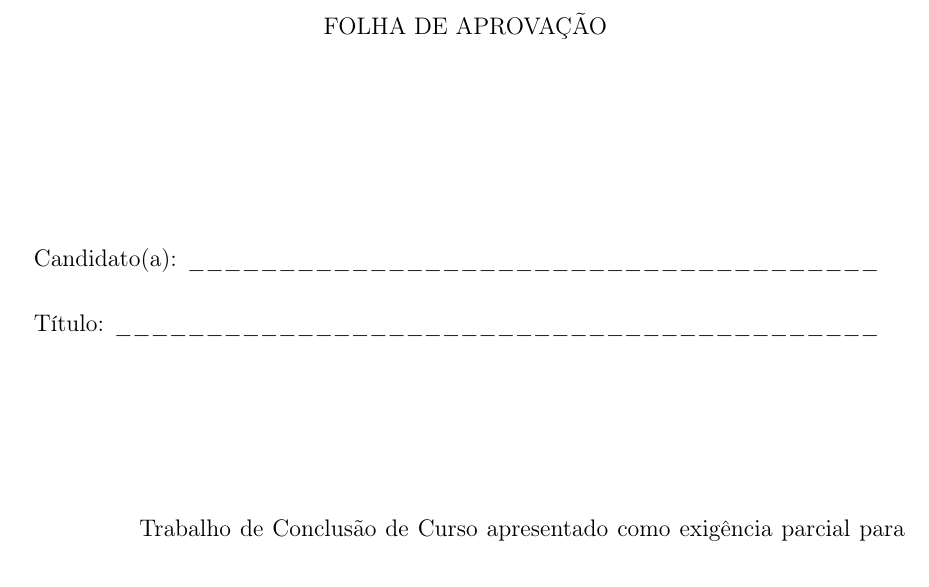
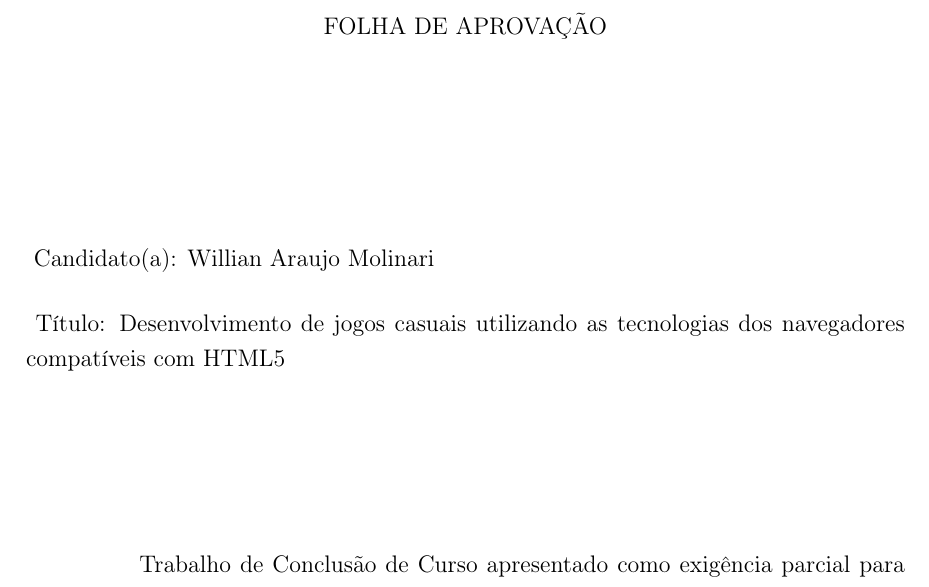
Before and after one commit to PotHix/tcc, a LaTeX thesis (tcc.tex, which reads aprovacao.tex): part of page 3 of 57, cut so that both start at the same text. Compiled offline with pdfLaTeX; a LaTeX package or settings file that is missing is left out.

Commit message:
Adicionando nome do candidato e titulo do trabalho

```diff
--- a/aprovacao.tex
+++ b/aprovacao.tex
@@ -7,11 +7,11 @@ FOLHA DE APROVAÇÃO \\
 
 \vspace{3cm}
 
-\hspace{-2cm} Candidato(a): \_\_\_\_\_\_\_\_\_\_\_\_\_\_\_\_\_\_\_\_\_\_\_\_\_\_\_\_\_\_\_\_\_\_\_\_\_\_
+\hspace{-2cm} Candidato(a): Willian Araujo Molinari
 
 \vspace{0.5cm}
 
-\hspace{-2cm} Título: \_\_\_\_\_\_\_\_\_\_\_\_\_\_\_\_\_\_\_\_\_\_\_\_\_\_\_\_\_\_\_\_\_\_\_\_\_\_\_\_\_\_
+\hspace{-2cm} Título: Desenvolvimento de jogos casuais utilizando as tecnologias dos navegadores compatíveis com HTML5
 
 \vspace{3cm}
 
```
